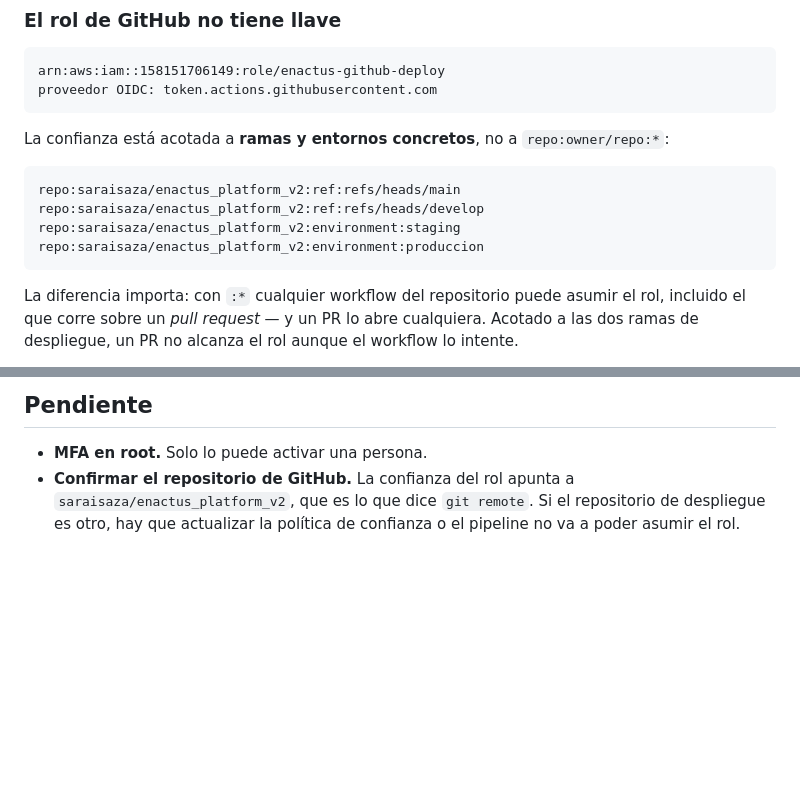
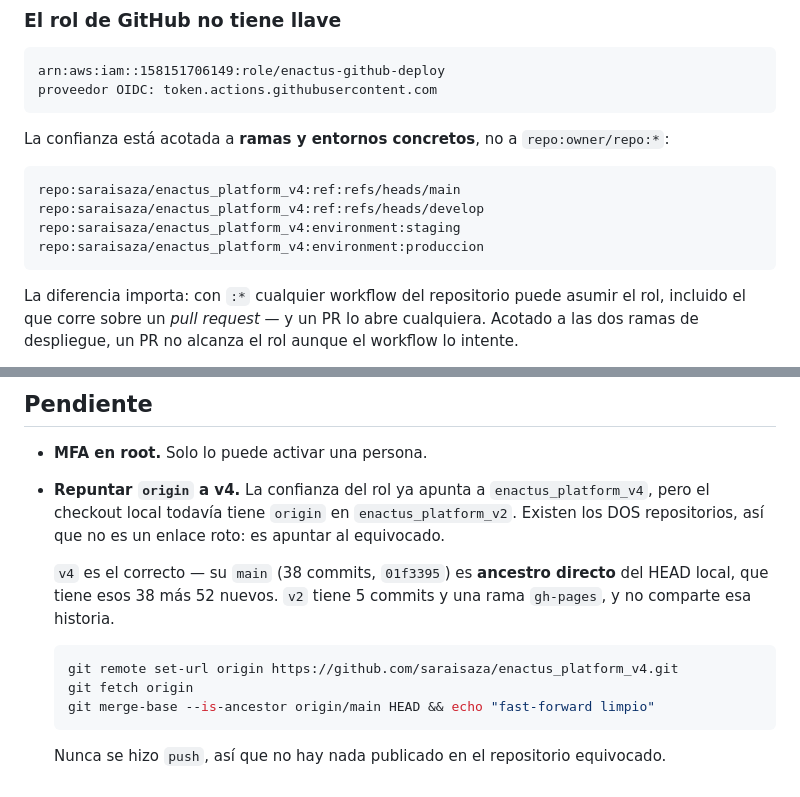
Before and after one commit to saraisaza/enactus_platform_v4, a Markdown page: RUNBOOK.md, 2 parts joined by grey strips. GitHub-like rendering; blank space fills up the shorter version.

Commit message:
La confianza OIDC apunta a enactus_platform_v4
No era un typo cualquiera: los DOS repositorios existen en GitHub, así que
el rol no apuntaba a un enlace roto sino al repositorio equivocado.

v4 es el correcto, y se puede afirmar: su main (38 commits, 01f3395) es
ancestro directo del HEAD local, que tiene esos 38 más 52 nuevos. v2 tiene 5
commits y una rama gh-pages, y no comparte esa historia — es otro proyecto.

Actualizada la política de confianza del rol enactus-github-deploy a las
cuatro condiciones sobre v4; verificado que no queda ninguna mención a v2.

Falta repuntar `origin`, que sigue en v2 en el checkout local. El comando
queda en RUNBOOK.md; el cambio de remote lo bloqueó el control de permisos.
Nunca se hizo push, así que no hay nada publicado en el repositorio
equivocado.

````diff
--- a/RUNBOOK.md
+++ b/RUNBOOK.md
@@ -138,10 +138,10 @@ La confianza está acotada a **ramas y entornos concretos**, no a
 `repo:owner/repo:*`:
 
 ```
-repo:saraisaza/enactus_platform_v2:ref:refs/heads/main
-repo:saraisaza/enactus_platform_v2:ref:refs/heads/develop
-repo:saraisaza/enactus_platform_v2:environment:staging
-repo:saraisaza/enactus_platform_v2:environment:produccion
+repo:saraisaza/enactus_platform_v4:ref:refs/heads/main
+repo:saraisaza/enactus_platform_v4:ref:refs/heads/develop
+repo:saraisaza/enactus_platform_v4:environment:staging
+repo:saraisaza/enactus_platform_v4:environment:produccion
 ```
 
 La diferencia importa: con `:*` cualquier workflow del repositorio puede
@@ -203,7 +203,20 @@ orden:
 ## Pendiente
 
 - **MFA en root.** Solo lo puede activar una persona.
-- **Confirmar el repositorio de GitHub.** La confianza del rol apunta a
-  `saraisaza/enactus_platform_v2`, que es lo que dice `git remote`. Si el
-  repositorio de despliegue es otro, hay que actualizar la política de
-  confianza o el pipeline no va a poder asumir el rol.
+- **Repuntar `origin` a v4.** La confianza del rol ya apunta a
+  `enactus_platform_v4`, pero el checkout local todavía tiene `origin` en
+  `enactus_platform_v2`. Existen los DOS repositorios, así que no es un enlace
+  roto: es apuntar al equivocado.
+
+  `v4` es el correcto — su `main` (38 commits, `01f3395`) es **ancestro
+  directo** del HEAD local, que tiene esos 38 más 52 nuevos. `v2` tiene 5
+  commits y una rama `gh-pages`, y no comparte esa historia.
+
+  ```bash
+  git remote set-url origin https://github.com/saraisaza/enactus_platform_v4.git
+  git fetch origin
+  git merge-base --is-ancestor origin/main HEAD && echo "fast-forward limpio"
+  ```
+
+  Nunca se hizo `push`, así que no hay nada publicado en el repositorio
+  equivocado.
````
